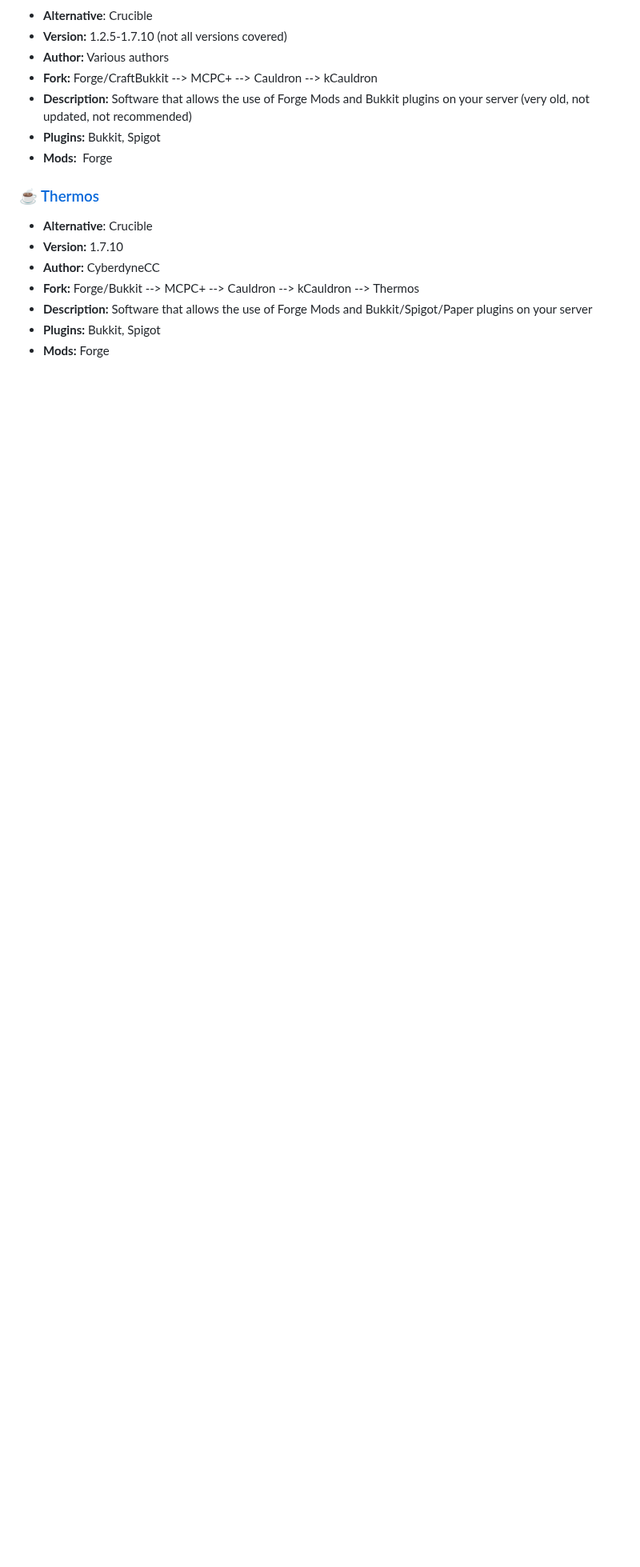
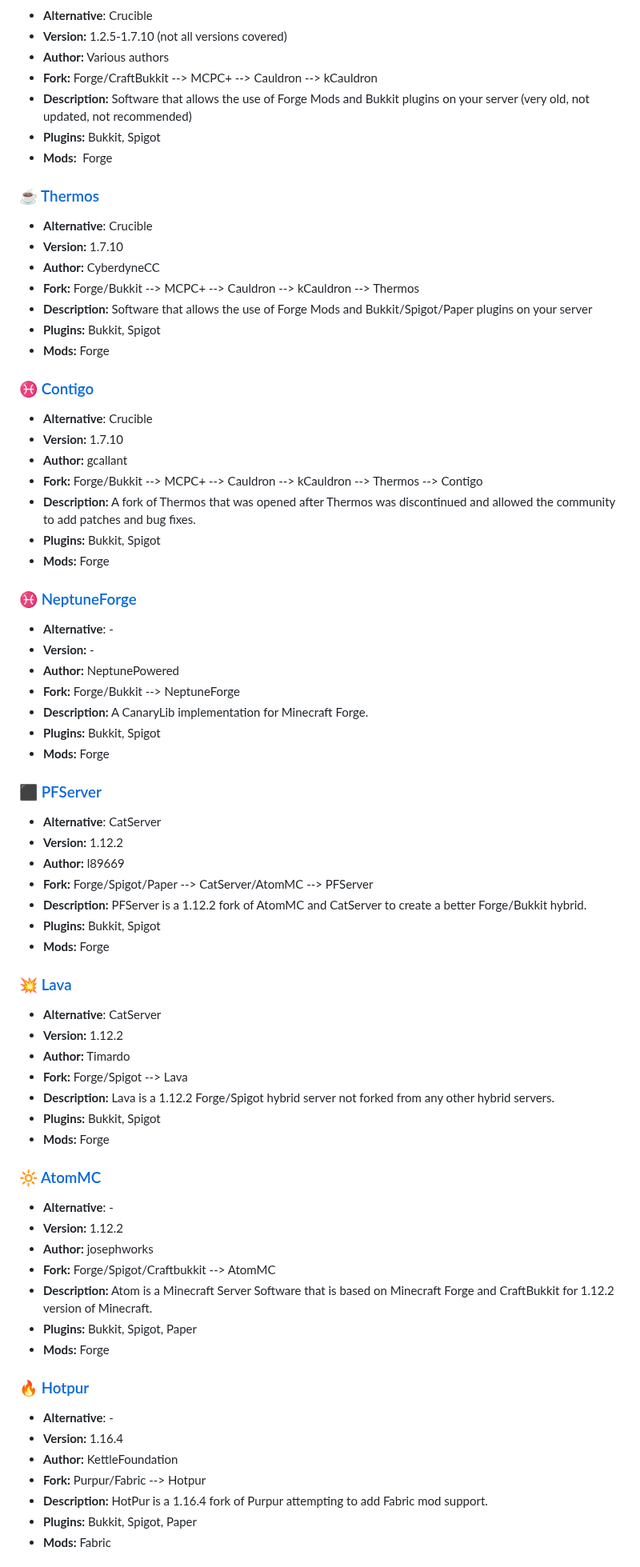
Before and after one commit to LeStegii/server-software, a Markdown page: java/MODS+PLUGINS.md, the part around one of its changes. Shown at 80% size. GitHub-like rendering; blank space fills up the shorter version.

Commit message:
Add all Hybris of AnythingsMC

```diff
--- a/java/MODS+PLUGINS.md
+++ b/java/MODS+PLUGINS.md
@@ -87,3 +87,57 @@ This list contains Minecraft Java mods/plugins server softwares.
 - **Plugins:** Bukkit, Spigot
 - **Mods:** Forge
 
+### [♓ Contigo](https://github.com/CyberdyneCC/Thermos)
+- **Alternative**: Crucible
+- **Version:** 1.7.10
+- **Author:** gcallant
+- **Fork:** Forge/Bukkit --> MCPC+ --> Cauldron --> kCauldron --> Thermos --> Contigo
+- **Description:** A fork of Thermos that was opened after Thermos was discontinued and allowed the community to add patches and bug fixes.
+- **Plugins:** Bukkit, Spigot
+- **Mods:** Forge
+
+### [♓ NeptuneForge](https://github.com/NeptunePowered/NeptuneForge)
+- **Alternative**: -
+- **Version:** -
+- **Author:** NeptunePowered
+- **Fork:** Forge/Bukkit --> NeptuneForge
+- **Description:** A CanaryLib implementation for Minecraft Forge.
+- **Plugins:** Bukkit, Spigot
+- **Mods:** Forge
+
+### [⬛ PFServer](https://github.com/l89669/PFServer)
+- **Alternative**: CatServer
+- **Version:** 1.12.2
+- **Author:** l89669
+- **Fork:** Forge/Spigot/Paper --> CatServer/AtomMC --> PFServer
+- **Description:** PFServer is a 1.12.2 fork of AtomMC and CatServer to create a better Forge/Bukkit hybrid.
+- **Plugins:** Bukkit, Spigot
+- **Mods:** Forge
+
+### [💥 Lava](https://github.com/Timardo/Lava)
+- **Alternative**: CatServer
+- **Version:** 1.12.2
+- **Author:** Timardo
+- **Fork:** Forge/Spigot --> Lava
+- **Description:** Lava is a 1.12.2 Forge/Spigot hybrid server not forked from any other hybrid servers.
+- **Plugins:** Bukkit, Spigot
+- **Mods:** Forge
+
+### [🔆 AtomMC](https://github.com/josephworks/AtomMC)
+- **Alternative**: -
+- **Version:** 1.12.2
+- **Author:** josephworks
+- **Fork:** Forge/Spigot/Craftbukkit -->  AtomMC
+- **Description:** Atom is a Minecraft Server Software that is based on Minecraft Forge and CraftBukkit for 1.12.2 version of Minecraft.
+- **Plugins:** Bukkit, Spigot, Paper
+- **Mods:** Forge
+
+### [🔥 Hotpur](https://github.com/KettleFoundation/Kettle)
+- **Alternative**: -
+- **Version:** 1.16.4
+- **Author:** KettleFoundation
+- **Fork:** Purpur/Fabric --> Hotpur
+- **Description:** HotPur is a 1.16.4 fork of Purpur attempting to add Fabric mod support.
+- **Plugins:** Bukkit, Spigot, Paper
+- **Mods:** Fabric
+
```
Also changed, not shown: other parts of java/MODS+PLUGINS.md (+13 -0 lines).
